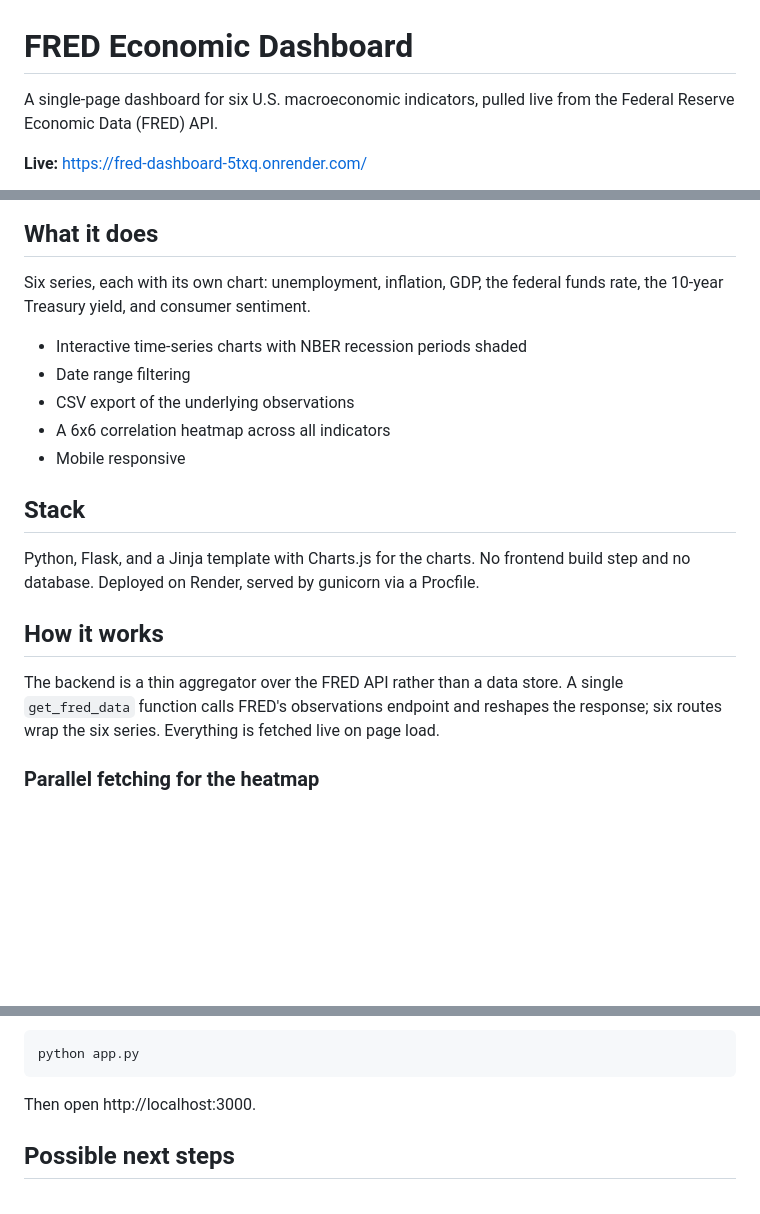
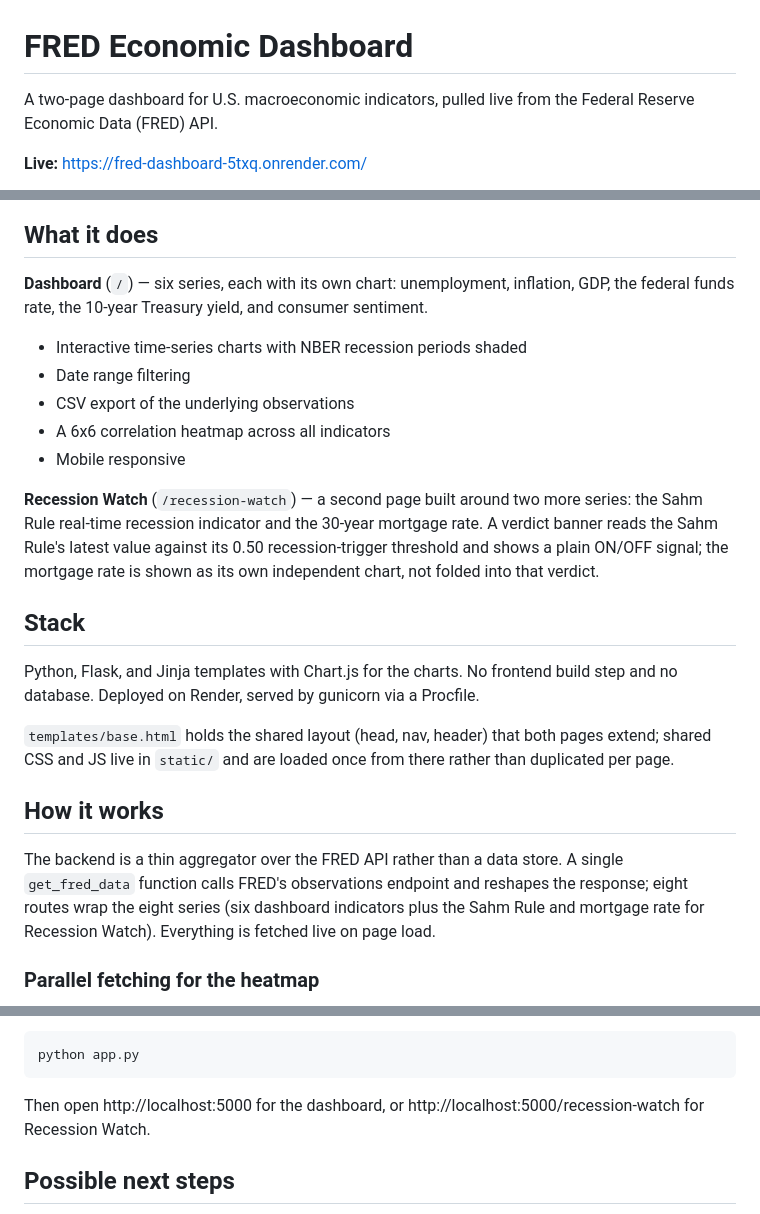
Before and after one commit to Elliot-Daschner/fred-dashboard, a Markdown page: README.md, 3 parts joined by grey strips. GitHub-like rendering; blank space fills up the shorter version.

Commit message:
Add Recession Watch page and fix Procfile

````diff
--- a/README.md
+++ b/README.md
@@ -1,6 +1,6 @@
 # FRED Economic Dashboard
 
-A single-page dashboard for six U.S. macroeconomic indicators, pulled live from the Federal Reserve Economic Data (FRED) API.
+A two-page dashboard for U.S. macroeconomic indicators, pulled live from the Federal Reserve Economic Data (FRED) API.
 
 **Live:** https://fred-dashboard-5txq.onrender.com/
 
@@ -8,7 +8,7 @@ A single-page dashboard for six U.S. macroeconomic indicators, pulled live from
 
 ## What it does
 
-Six series, each with its own chart: unemployment, inflation, GDP, the federal funds rate, the 10-year Treasury yield, and consumer sentiment.
+**Dashboard** (`/`) — six series, each with its own chart: unemployment, inflation, GDP, the federal funds rate, the 10-year Treasury yield, and consumer sentiment.
 
 - Interactive time-series charts with NBER recession periods shaded
 - Date range filtering
@@ -16,13 +16,17 @@ Six series, each with its own chart: unemployment, inflation, GDP, the federal f
 - A 6x6 correlation heatmap across all indicators
 - Mobile responsive
 
+**Recession Watch** (`/recession-watch`) — a second page built around two more series: the Sahm Rule real-time recession indicator and the 30-year mortgage rate. A verdict banner reads the Sahm Rule's latest value against its 0.50 recession-trigger threshold and shows a plain ON/OFF signal; the mortgage rate is shown as its own independent chart, not folded into that verdict.
+
 ## Stack
 
-Python, Flask, and a Jinja template with Charts.js for the charts. No frontend build step and no database. Deployed on Render, served by gunicorn via a Procfile.
+Python, Flask, and Jinja templates with Chart.js for the charts. No frontend build step and no database. Deployed on Render, served by gunicorn via a Procfile.
+
+`templates/base.html` holds the shared layout (head, nav, header) that both pages extend; shared CSS and JS live in `static/` and are loaded once from there rather than duplicated per page.
 
 ## How it works
 
-The backend is a thin aggregator over the FRED API rather than a data store. A single `get_fred_data` function calls FRED's observations endpoint and reshapes the response; six routes wrap the six series. Everything is fetched live on page load.
+The backend is a thin aggregator over the FRED API rather than a data store. A single `get_fred_data` function calls FRED's observations endpoint and reshapes the response; eight routes wrap the eight series (six dashboard indicators plus the Sahm Rule and mortgage rate for Recession Watch). Everything is fetched live on page load.
 
 ### Parallel fetching for the heatmap
 
@@ -76,7 +81,7 @@ The key is loaded with python-dotenv and is never committed.
 python app.py
 ```
 
-Then open http://localhost:3000.
+Then open http://localhost:5000 for the dashboard, or http://localhost:5000/recession-watch for Recession Watch.
 
 ## Possible next steps
 
````
Also changed, not shown: other parts of README.md (+2 -1 lines), docs/screenshot.png (added), 7 other files.
